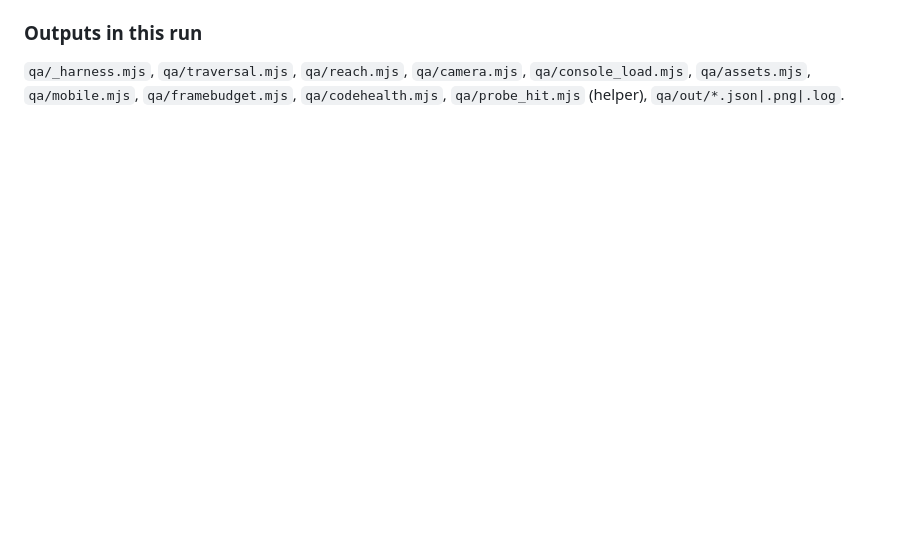
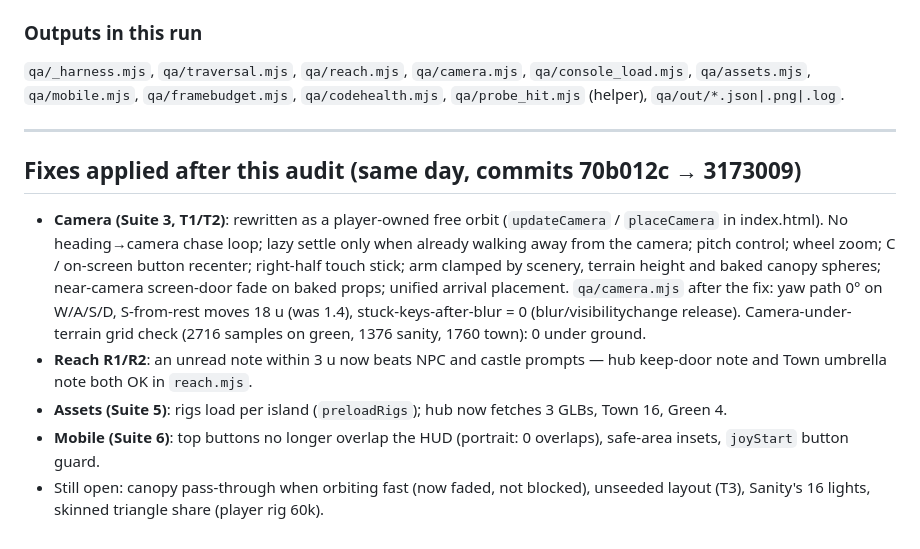
Before and after one commit to prodbykctw-max/LaLa-Luna-Land-Game, a Markdown page: game/qa/report.md, the part around the change. Drawn GitHub-style; blank space fills up the shorter version.

Commit message:
qa report: fixes-applied section (baseline for the nightly sweep)
Co-Authored-By: Claude Fable 5.1 <noreply@anthropic.com>
Claude-Session: https://claude.ai/code/session_01FPbU5dFxGQYmpMkTyCCrjA

```diff
--- a/game/qa/report.md
+++ b/game/qa/report.md
@@ -227,3 +227,13 @@ Rule of thumb: everything the update loop *reads* should be reachable from `__T`
 ### Outputs in this run
 
 `qa/_harness.mjs`, `qa/traversal.mjs`, `qa/reach.mjs`, `qa/camera.mjs`, `qa/console_load.mjs`, `qa/assets.mjs`, `qa/mobile.mjs`, `qa/framebudget.mjs`, `qa/codehealth.mjs`, `qa/probe_hit.mjs` (helper), `qa/out/*.json|.png|.log`.
+
+---
+
+## Fixes applied after this audit (same day, commits 70b012c → 3173009)
+
+- **Camera (Suite 3, T1/T2)**: rewritten as a player-owned free orbit (`updateCamera` / `placeCamera` in index.html). No heading→camera chase loop; lazy settle only when already walking away from the camera; pitch control; wheel zoom; C / on-screen button recenter; right-half touch stick; arm clamped by scenery, terrain height and baked canopy spheres; near-camera screen-door fade on baked props; unified arrival placement. `qa/camera.mjs` after the fix: yaw path 0° on W/A/S/D, S-from-rest moves 18 u (was 1.4), stuck-keys-after-blur = 0 (blur/visibilitychange release). Camera-under-terrain grid check (2716 samples on green, 1376 sanity, 1760 town): 0 under ground.
+- **Reach R1/R2**: an unread note within 3 u now beats NPC and castle prompts — hub keep-door note and Town umbrella note both OK in `reach.mjs`.
+- **Assets (Suite 5)**: rigs load per island (`preloadRigs`); hub now fetches 3 GLBs, Town 16, Green 4.
+- **Mobile (Suite 6)**: top buttons no longer overlap the HUD (portrait: 0 overlaps), safe-area insets, `joyStart` button guard.
+- Still open: canopy pass-through when orbiting fast (now faded, not blocked), unseeded layout (T3), Sanity's 16 lights, skinned triangle share (player rig 60k).
```
